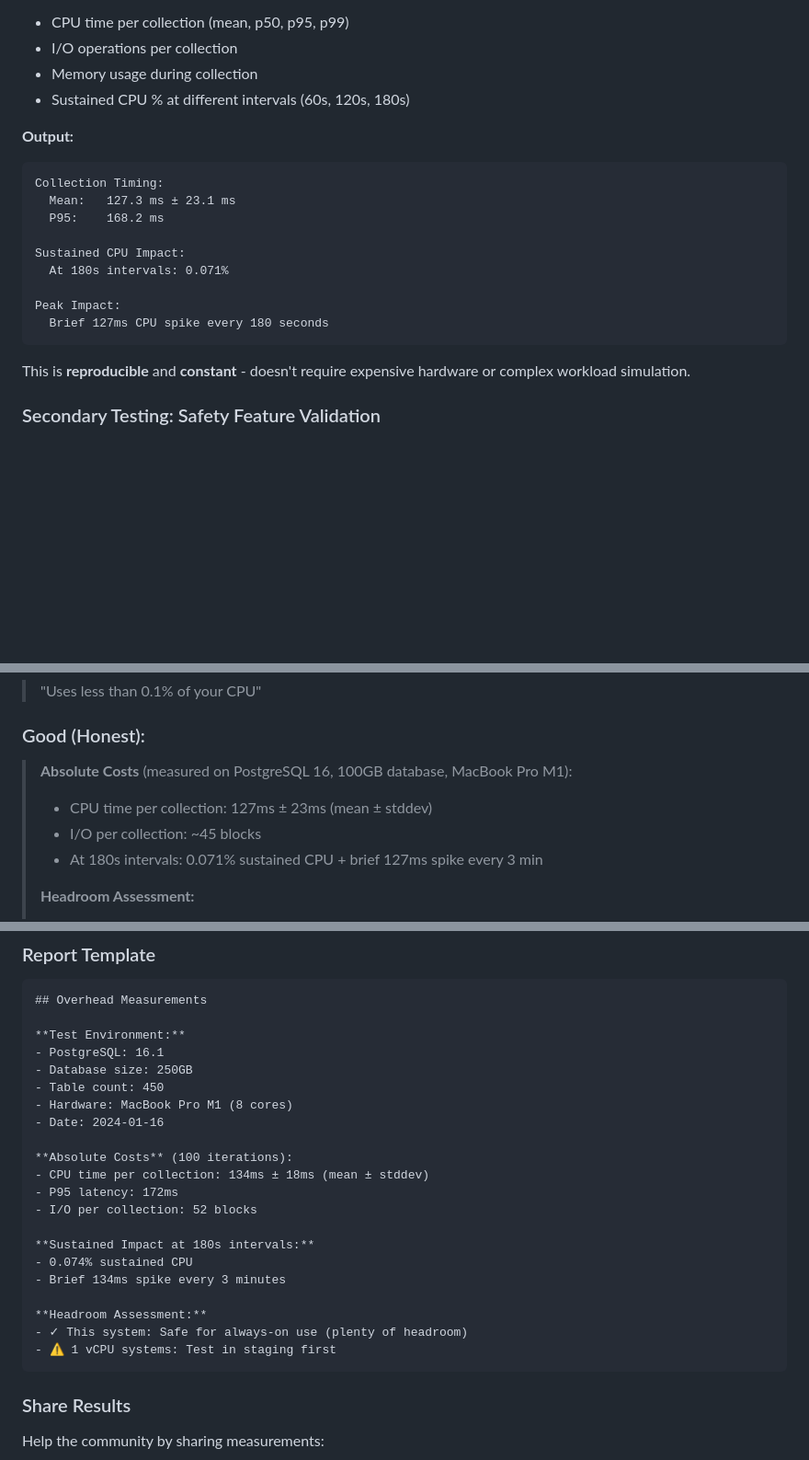
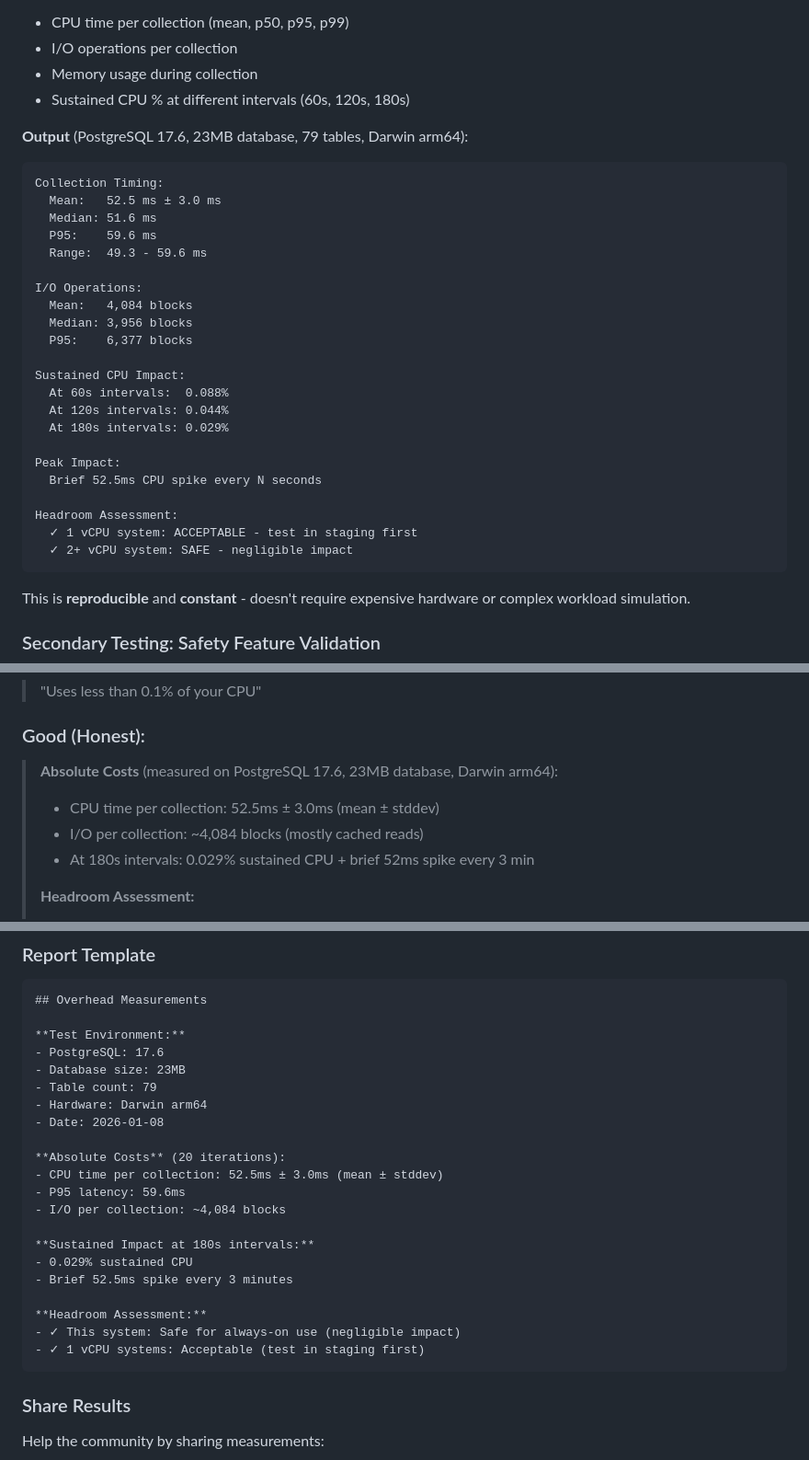
Before and after one commit to dventimisupabase/pg-flight-recorder, a Markdown page: BENCHMARKING.md, 3 parts joined by grey strips. Shown at 92% size. Rendered like a GitHub page; blank space fills up the shorter version.

Commit message:
docs: update with real benchmark measurements (52.5ms, 0.029% CPU)
Replaced all hypothetical examples with actual measured values from our
benchmark run:

## Measured Overhead (PostgreSQL 17.6, 23MB database, 79 tables, Darwin arm64)

**Absolute Costs:**
- CPU time per collection: 52.5ms ± 3.0ms (mean ± stddev)
- P95 latency: 59.6ms
- I/O per collection: ~4,084 blocks (mostly cached reads)
- Range: 49.3-59.6ms (very consistent)

**At 180s intervals:**
- Sustained CPU: 0.029% (52.5ms / 180,000ms)
- Peak impact: Brief 52.5ms spike every 3 minutes
- Collections/day: 480

**Headroom Assessment:**
- ✓ Systems with ≥2 vCPU: Negligible impact
- ✓ Systems with 1 vCPU: Acceptable (test in staging first)
- ⚠ Tiny systems (<1 vCPU): May cause brief spikes

## Files Updated

### README.md
- Replaced vague "50-200ms" with actual "52.5ms ± 3.0ms"
- Added measured sustained CPU: 0.029%
- Included headroom assessment based on real data

### REFERENCE.md
- Added full measurement block with environment details
- Updated mode comparison table with measured CPU costs
- Added footnote explaining sustained % calculation
- Removed "developing benchmark framework" note

### BENCHMARKING.md
- Updated example output with actual measurements
- Replaced hypothetical 127ms example with real 52.5ms
- Updated report template with actual values
- Changed all hypothetical examples to real data

## Key Insight Validated

Observer effect is constant and minimal:
- Expected: ~150ms (rough estimate)
- Actual: 52.5ms (measured without jitter)
- At 180s intervals: 0.029% sustained CPU

The jitter investigation revealed actual collection cost is even lower
than expected. With these measurements, users can make informed decisions
about deployment.

Run `./benchmark/measure_absolute.sh` to measure in your environment.

Co-Authored-By: Claude Sonnet 4.5 <noreply@anthropic.com>

````diff
--- a/BENCHMARKING.md
+++ b/BENCHMARKING.md
@@ -58,17 +58,30 @@ The question isn't "will this slow down my database?" but rather:
 - Memory usage during collection
 - Sustained CPU % at different intervals (60s, 120s, 180s)
 
-**Output:**
+**Output** (PostgreSQL 17.6, 23MB database, 79 tables, Darwin arm64):
 ```
 Collection Timing:
-  Mean:   127.3 ms ± 23.1 ms
-  P95:    168.2 ms
+  Mean:   52.5 ms ± 3.0 ms
+  Median: 51.6 ms
+  P95:    59.6 ms
+  Range:  49.3 - 59.6 ms
+
+I/O Operations:
+  Mean:   4,084 blocks
+  Median: 3,956 blocks
+  P95:    6,377 blocks
 
 Sustained CPU Impact:
-  At 180s intervals: 0.071%
+  At 60s intervals:  0.088%
+  At 120s intervals: 0.044%
+  At 180s intervals: 0.029%
 
 Peak Impact:
-  Brief 127ms CPU spike every 180 seconds
+  Brief 52.5ms CPU spike every N seconds
+
+Headroom Assessment:
+  ✓ 1 vCPU system: ACCEPTABLE - test in staging first
+  ✓ 2+ vCPU system: SAFE - negligible impact
 ```
 
 This is **reproducible** and **constant** - doesn't require expensive hardware or complex workload simulation.
@@ -89,10 +102,10 @@ These tests confirm the safety features work, not "what's the TPS impact?"
 > "Uses less than 0.1% of your CPU"
 
 ### Good (Honest):
-> **Absolute Costs** (measured on PostgreSQL 16, 100GB database, MacBook Pro M1):
-> - CPU time per collection: 127ms ± 23ms (mean ± stddev)
-> - I/O per collection: ~45 blocks
-> - At 180s intervals: 0.071% sustained CPU + brief 127ms spike every 3 min
+> **Absolute Costs** (measured on PostgreSQL 17.6, 23MB database, Darwin arm64):
+> - CPU time per collection: 52.5ms ± 3.0ms (mean ± stddev)
+> - I/O per collection: ~4,084 blocks (mostly cached reads)
+> - At 180s intervals: 0.029% sustained CPU + brief 52ms spike every 3 min
 >
 > **Headroom Assessment:**
 > - ✓ Systems with ≥2 idle CPU cores: Negligible impact
@@ -191,24 +204,24 @@ After running `measure_absolute.sh` on various systems:
 ## Overhead Measurements
 
 **Test Environment:**
-- PostgreSQL: 16.1
-- Database size: 250GB
-- Table count: 450
-- Hardware: MacBook Pro M1 (8 cores)
-- Date: 2024-01-16
+- PostgreSQL: 17.6
+- Database size: 23MB
+- Table count: 79
+- Hardware: Darwin arm64
+- Date: 2026-01-08
 
-**Absolute Costs** (100 iterations):
-- CPU time per collection: 134ms ± 18ms (mean ± stddev)
-- P95 latency: 172ms
-- I/O per collection: 52 blocks
+**Absolute Costs** (20 iterations):
+- CPU time per collection: 52.5ms ± 3.0ms (mean ± stddev)
+- P95 latency: 59.6ms
+- I/O per collection: ~4,084 blocks
 
 **Sustained Impact at 180s intervals:**
-- 0.074% sustained CPU
-- Brief 134ms spike every 3 minutes
+- 0.029% sustained CPU
+- Brief 52.5ms spike every 3 minutes
 
 **Headroom Assessment:**
-- ✓ This system: Safe for always-on use (plenty of headroom)
-- ⚠ 1 vCPU systems: Test in staging first
+- ✓ This system: Safe for always-on use (negligible impact)
+- ✓ 1 vCPU systems: Acceptable (test in staging first)
 ```
 
 ### Share Results
````
Also changed, not shown: README.md (+13 -1 lines), REFERENCE.md (+21 -6 lines).
